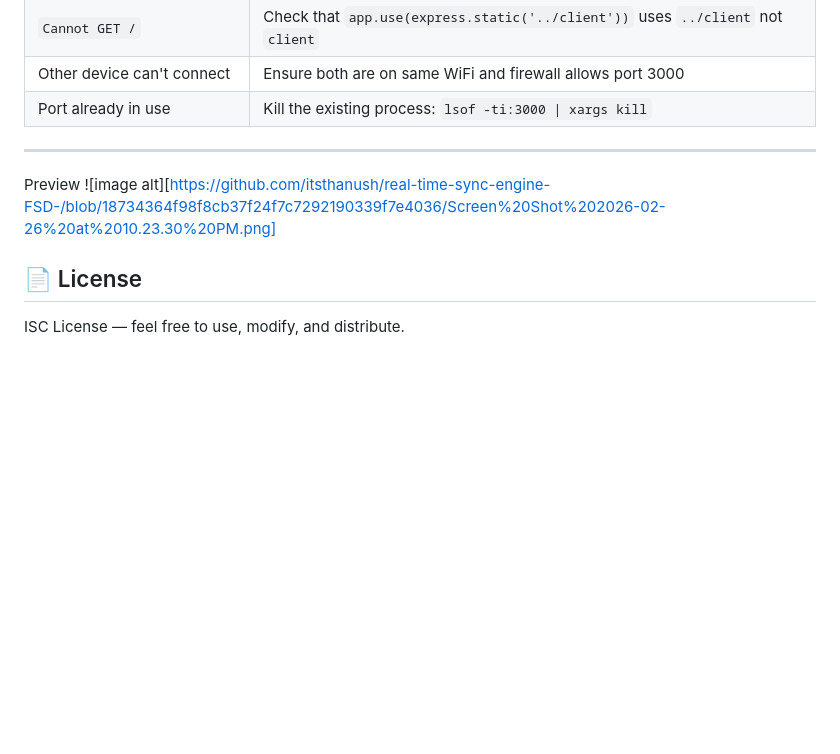
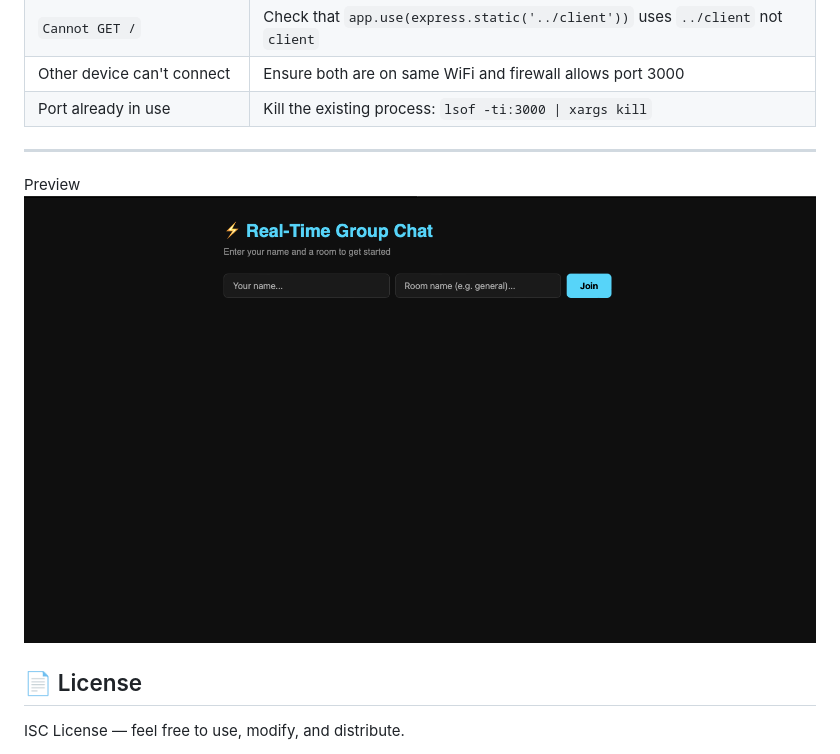
Before and after one commit to itsthanush/real-time-sync-engine-FSD-, a Markdown page: README.md, the part around the change. GitHub-like rendering; blank space fills up the shorter version.

```diff
--- a/README.md
+++ b/README.md
@@ -212,7 +212,7 @@ server.listen(3000, ...);  // Change 3000 to any port you want
 
 ---
 Preview
-![image alt][https://github.com/itsthanush/real-time-sync-engine-FSD-/blob/18734364f98f8cb37f24f7c7292190339f7e4036/Screen%20Shot%202026-02-26%20at%2010.23.30%20PM.png]
+![image alt](https://github.com/itsthanush/real-time-sync-engine-FSD-/blob/18734364f98f8cb37f24f7c7292190339f7e4036/Screen%20Shot%202026-02-26%20at%2010.23.30%20PM.png)
 
 ## 📄 License
 
```
